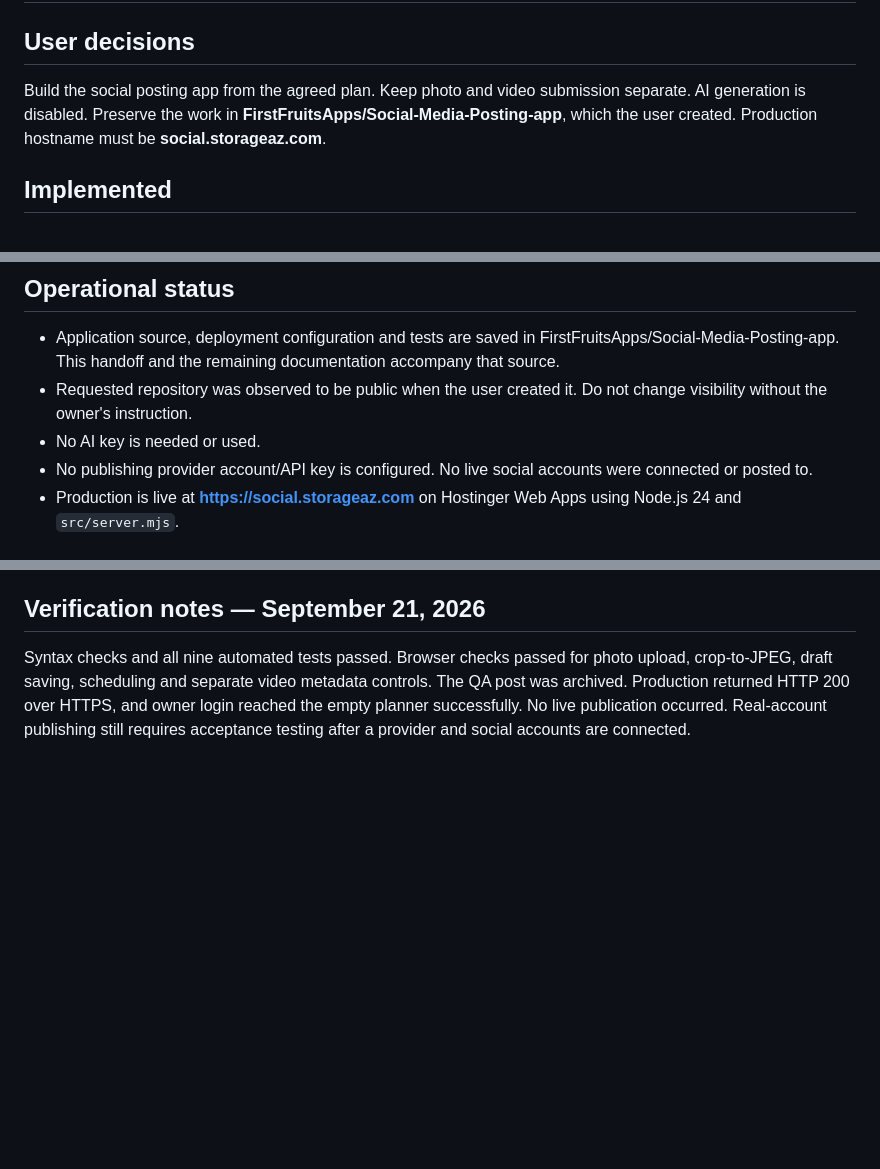
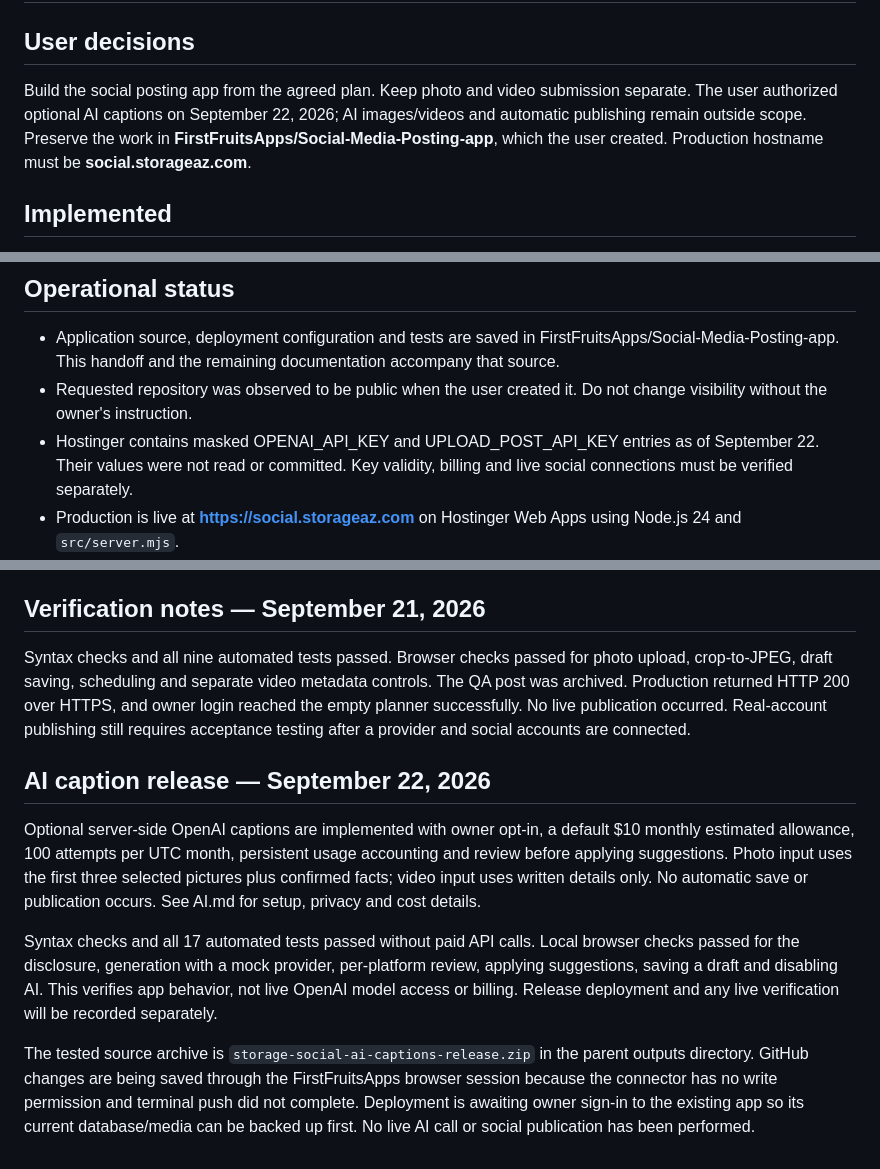
Before and after one commit to FirstFruitsApps/Social-Media-Posting-app, a Markdown page: docs/HANDOFF.md, 3 parts joined by grey strips. Drawn GitHub-style; blank space fills up the shorter version.

Commit message:
Document AI setup, cost controls and deployment handoff

```diff
--- a/docs/HANDOFF.md
+++ b/docs/HANDOFF.md
@@ -2,7 +2,7 @@
 
 ## User decisions
 
-Build the social posting app from the agreed plan. Keep photo and video submission separate. AI generation is disabled. Preserve the work in **FirstFruitsApps/Social-Media-Posting-app**, which the user created. Production hostname must be **social.storageaz.com**.
+Build the social posting app from the agreed plan. Keep photo and video submission separate. The user authorized optional AI captions on September 22, 2026; AI images/videos and automatic publishing remain outside scope. Preserve the work in **FirstFruitsApps/Social-Media-Posting-app**, which the user created. Production hostname must be **social.storageaz.com**.
 
 ## Implemented
 
@@ -18,8 +18,7 @@ Run `node scripts/check.mjs` and `node --test tests/*.test.mjs`. Automated integ
 
 - Application source, deployment configuration and tests are saved in FirstFruitsApps/Social-Media-Posting-app. This handoff and the remaining documentation accompany that source.
 - Requested repository was observed to be public when the user created it. Do not change visibility without the owner's instruction.
-- No AI key is needed or used.
-- No publishing provider account/API key is configured. No live social accounts were connected or posted to.
+- Hostinger contains masked OPENAI_API_KEY and UPLOAD_POST_API_KEY entries as of September 22. Their values were not read or committed. Key validity, billing and live social connections must be verified separately.
 - Production is live at **https://social.storageaz.com** on Hostinger Web Apps using Node.js 24 and `src/server.mjs`.
 - GoDaddy DNS has an A record for `social` pointing to the address assigned by Hostinger. Hostinger confirmed the domain connection and HTTPS is working. Keep the current address in the provider dashboards rather than copying it into this public repository.
 - The owner account is configured. Its email and password are stored only in the hosting account and password manager and must never be committed to GitHub or copied into public documentation.
@@ -35,3 +34,11 @@ Never pretend pending OAuth, DNS or provider setup has completed. Never upload c
 ## Verification notes — September 21, 2026
 
 Syntax checks and all nine automated tests passed. Browser checks passed for photo upload, crop-to-JPEG, draft saving, scheduling and separate video metadata controls. The QA post was archived. Production returned HTTP 200 over HTTPS, and owner login reached the empty planner successfully. No live publication occurred. Real-account publishing still requires acceptance testing after a provider and social accounts are connected.
+
+## AI caption release — September 22, 2026
+
+Optional server-side OpenAI captions are implemented with owner opt-in, a default $10 monthly estimated allowance, 100 attempts per UTC month, persistent usage accounting and review before applying suggestions. Photo input uses the first three selected pictures plus confirmed facts; video input uses written details only. No automatic save or publication occurs. See AI.md for setup, privacy and cost details.
+
+Syntax checks and all 17 automated tests passed without paid API calls. Local browser checks passed for the disclosure, generation with a mock provider, per-platform review, applying suggestions, saving a draft and disabling AI. This verifies app behavior, not live OpenAI model access or billing. Release deployment and any live verification will be recorded separately.
+
+The tested source archive is `storage-social-ai-captions-release.zip` in the parent outputs directory. GitHub changes are being saved through the FirstFruitsApps browser session because the connector has no write permission and terminal push did not complete. Deployment is awaiting owner sign-in to the existing app so its current database/media can be backed up first. No live AI call or social publication has been performed.
```
Also changed, not shown: docs/AI.md (added, +34 -0 lines), docs/DEPLOYMENT.md (+2 -1 lines).
